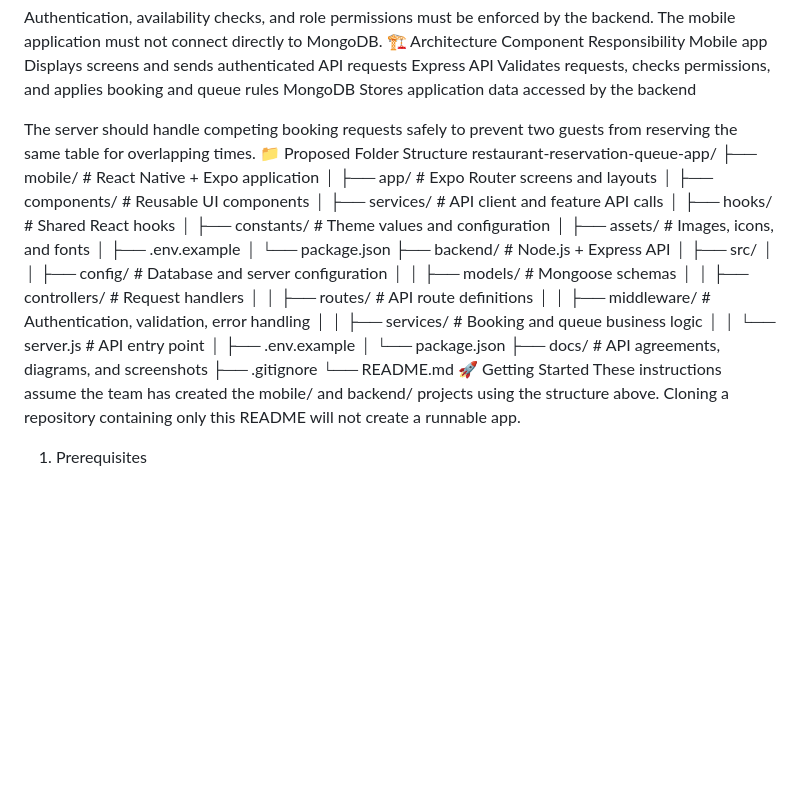
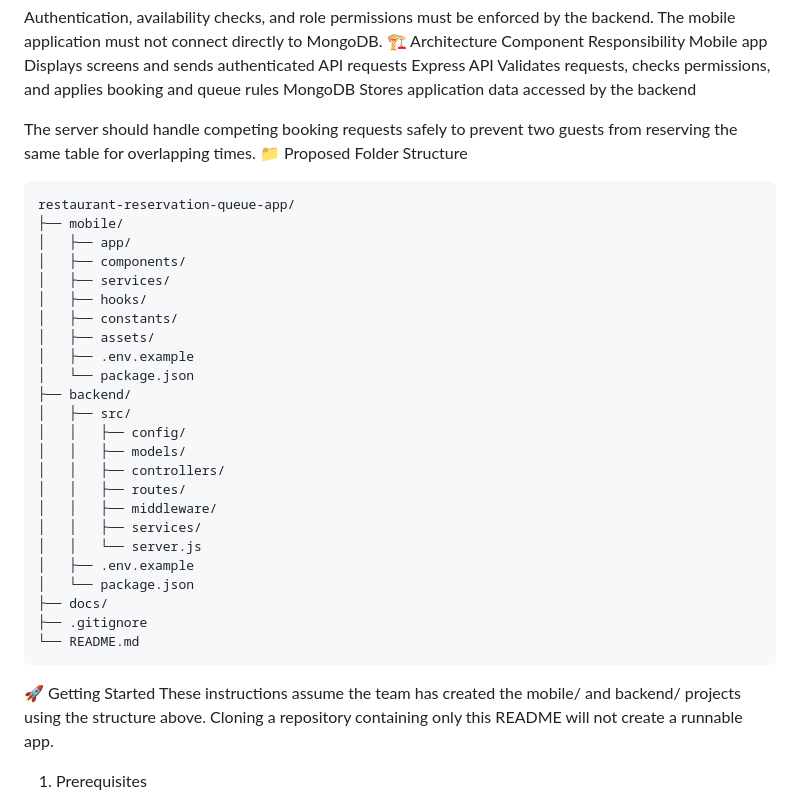
Before and after one commit to chathu-02/restaurant-reservation-app, a Markdown page: README.md, the part around the change. GitHub-like rendering; blank space fills up the shorter version.

````diff
--- a/README.md
+++ b/README.md
@@ -46,32 +46,42 @@ Express API	Validates requests, checks permissions, and applies booking and queu
 MongoDB	Stores application data accessed by the backend
 
 
+
+
 The server should handle competing booking requests safely to prevent two guests from reserving the same table for overlapping times.
 📁 Proposed Folder Structure
+
+```text
 restaurant-reservation-queue-app/
-├── mobile/                  # React Native + Expo application
-│   ├── app/                 # Expo Router screens and layouts
-│   ├── components/          # Reusable UI components
-│   ├── services/            # API client and feature API calls
-│   ├── hooks/               # Shared React hooks
-│   ├── constants/           # Theme values and configuration
-│   ├── assets/              # Images, icons, and fonts
+├── mobile/
+│   ├── app/
+│   ├── components/
+│   ├── services/
+│   ├── hooks/
+│   ├── constants/
+│   ├── assets/
 │   ├── .env.example
 │   └── package.json
-├── backend/                 # Node.js + Express API
+├── backend/
 │   ├── src/
-│   │   ├── config/          # Database and server configuration
-│   │   ├── models/          # Mongoose schemas
-│   │   ├── controllers/     # Request handlers
-│   │   ├── routes/          # API route definitions
-│   │   ├── middleware/      # Authentication, validation, error handling
-│   │   ├── services/        # Booking and queue business logic
-│   │   └── server.js        # API entry point
+│   │   ├── config/
+│   │   ├── models/
+│   │   ├── controllers/
+│   │   ├── routes/
+│   │   ├── middleware/
+│   │   ├── services/
+│   │   └── server.js
 │   ├── .env.example
 │   └── package.json
-├── docs/                    # API agreements, diagrams, and screenshots
+├── docs/
 ├── .gitignore
 └── README.md
+```
+
+
+
+
+
 🚀 Getting Started
 These instructions assume the team has created the mobile/ and backend/ projects using the structure above. Cloning a repository containing only this README will not create a runnable app.
 
````
